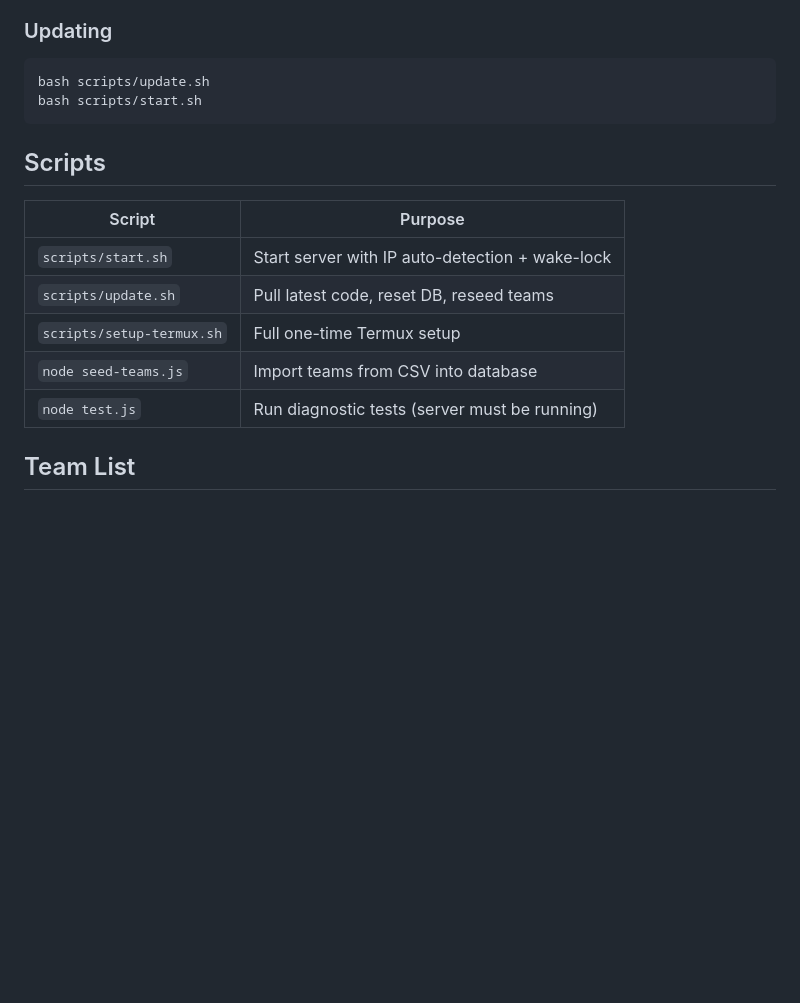
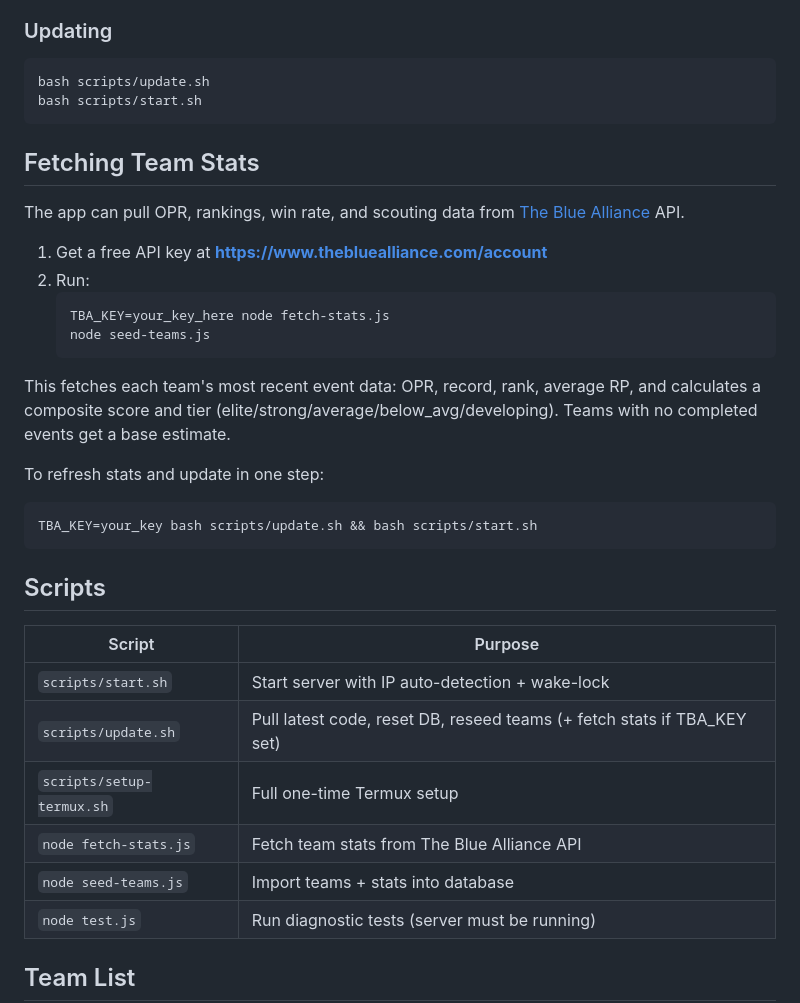
Before and after one commit to spirit123/scouting_first, a Markdown page: README.md, the part around the change. Drawn GitHub-style; blank space fills up the shorter version.

````diff
--- a/README.md
+++ b/README.md
@@ -72,14 +72,33 @@ bash scripts/update.sh
 bash scripts/start.sh
 ```
 
+## Fetching Team Stats
+
+The app can pull OPR, rankings, win rate, and scouting data from [The Blue Alliance](https://www.thebluealliance.com/) API.
+
+1. Get a free API key at **https://www.thebluealliance.com/account**
+2. Run:
+   ```bash
+   TBA_KEY=your_key_here node fetch-stats.js
+   node seed-teams.js
+   ```
+
+This fetches each team's most recent event data: OPR, record, rank, average RP, and calculates a composite score and tier (elite/strong/average/below_avg/developing). Teams with no completed events get a base estimate.
+
+To refresh stats and update in one step:
+```bash
+TBA_KEY=your_key bash scripts/update.sh && bash scripts/start.sh
+```
+
 ## Scripts
 
 | Script | Purpose |
 |--------|---------|
 | `scripts/start.sh` | Start server with IP auto-detection + wake-lock |
-| `scripts/update.sh` | Pull latest code, reset DB, reseed teams |
+| `scripts/update.sh` | Pull latest code, reset DB, reseed teams (+ fetch stats if TBA_KEY set) |
 | `scripts/setup-termux.sh` | Full one-time Termux setup |
-| `node seed-teams.js` | Import teams from CSV into database |
+| `node fetch-stats.js` | Fetch team stats from The Blue Alliance API |
+| `node seed-teams.js` | Import teams + stats into database |
 | `node test.js` | Run diagnostic tests (server must be running) |
 
 ## Team List
````
Also changed, not shown: PROMPT.md (+21 -2 lines).
